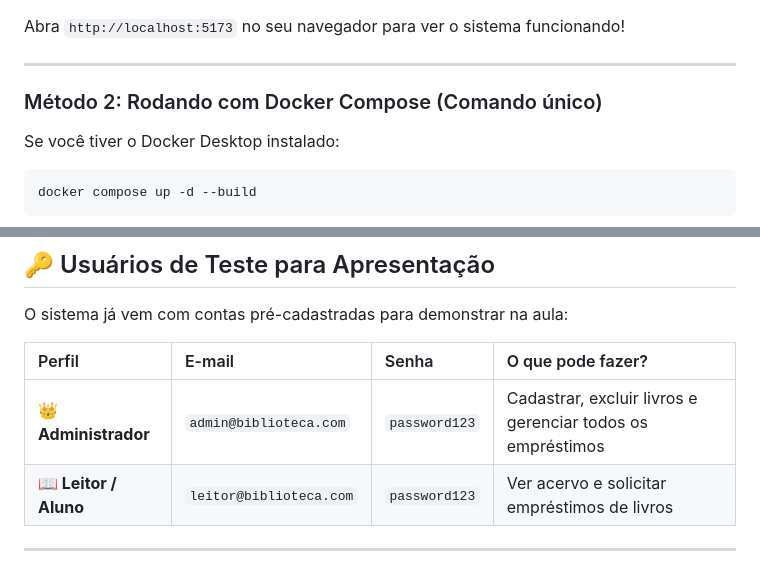
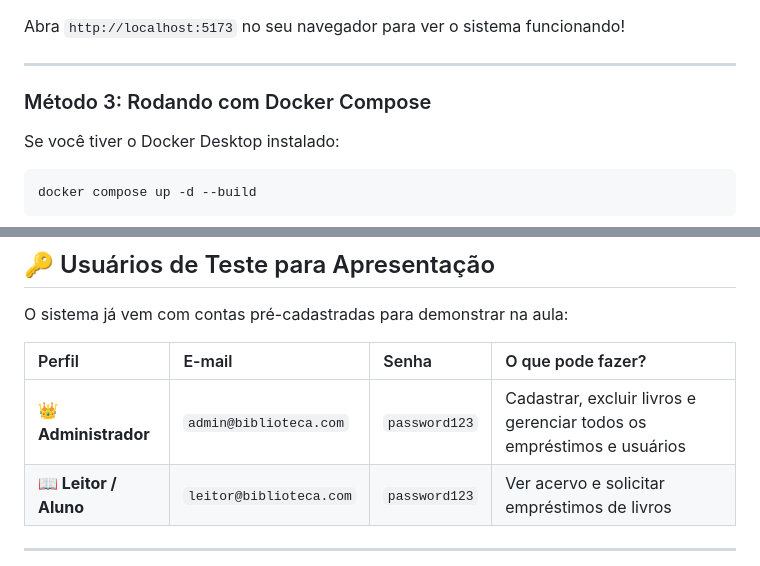
Before and after one commit to felicionigustavo94-hash/sistema-biblioteca-desweb2, a Markdown page: README.md, 2 parts joined by grey strips. GitHub-like rendering.

````diff
--- a/README.md
+++ b/README.md
@@ -57,7 +110,7 @@ Abra `http://localhost:5173` no seu navegador para ver o sistema funcionando!
 
 ---
 
-### Método 2: Rodando com Docker Compose (Comando único)
+### Método 3: Rodando com Docker Compose
 
 Se você tiver o Docker Desktop instalado:
 ```bash
@@ -76,7 +129,7 @@ O sistema já vem com contas pré-cadastradas para demonstrar na aula:
 
 | Perfil | E-mail | Senha | O que pode fazer? |
 | :--- | :--- | :--- | :--- |
-| **👑 Administrador** | `admin@biblioteca.com` | `password123` | Cadastrar, excluir livros e gerenciar todos os empréstimos |
+| **👑 Administrador** | `admin@biblioteca.com` | `password123` | Cadastrar, excluir livros e gerenciar todos os empréstimos e usuários |
 | **📖 Leitor / Aluno** | `leitor@biblioteca.com` | `password123` | Ver acervo e solicitar empréstimos de livros |
 
 ---
````
Also changed, not shown: other parts of README.md (+59 -6 lines).
